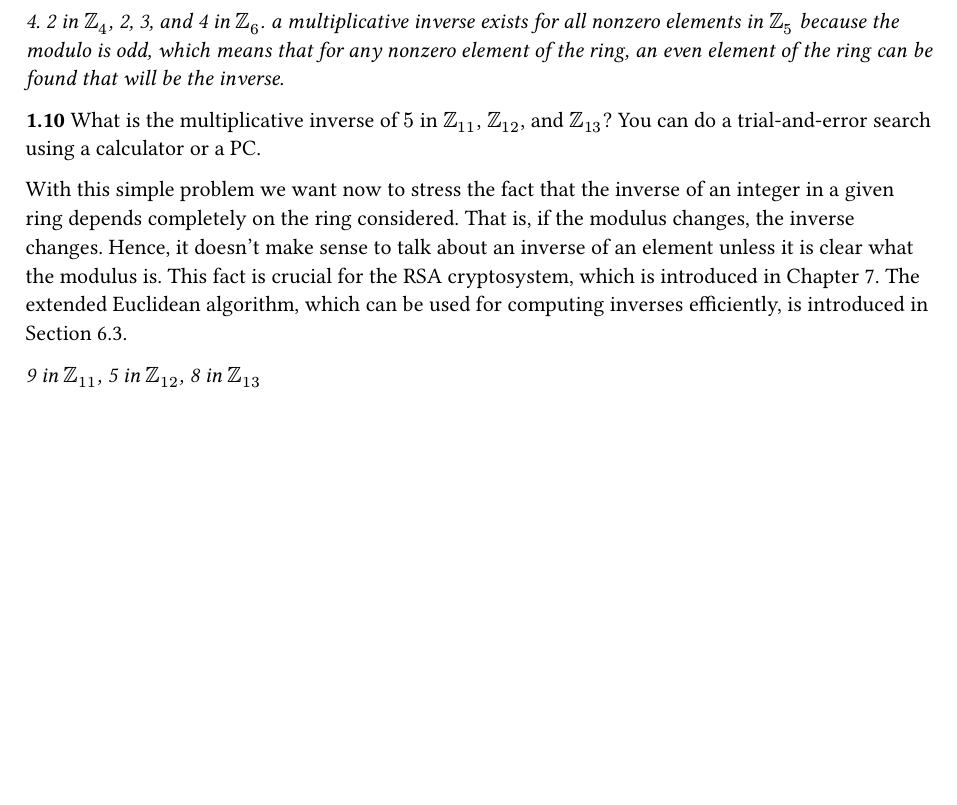
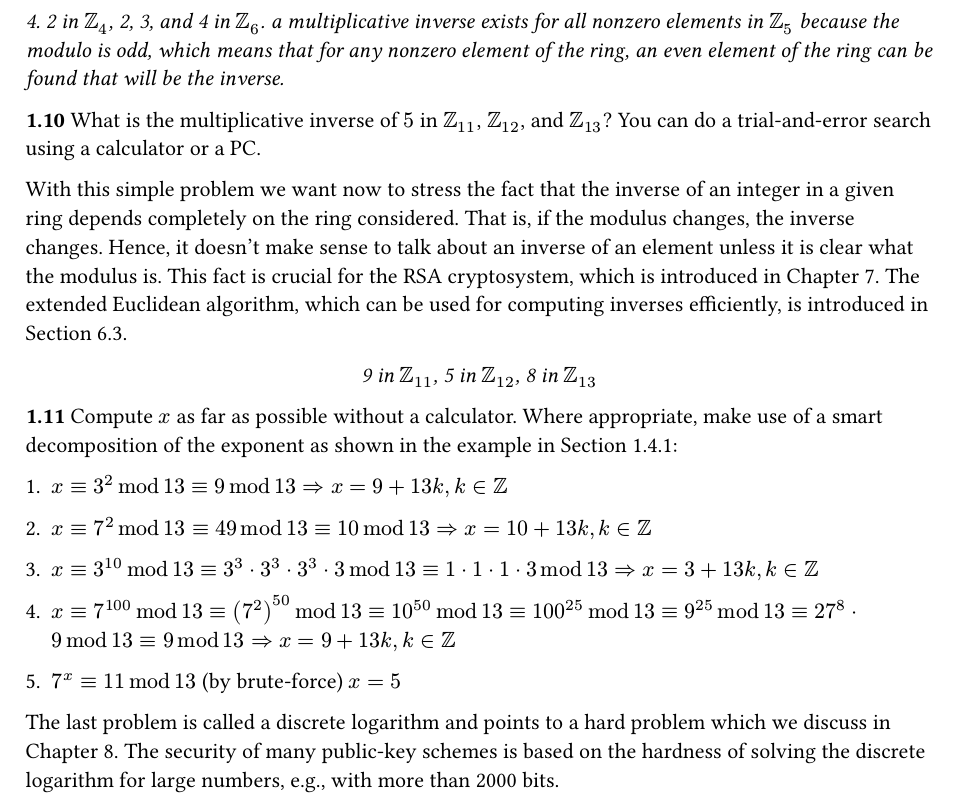
Before and after one commit to rQxwX3/books, a Typst document (crypto/chapter1/chapter1.typ): part of page 6 of 6, cut so that both start at the same text, the shorter picture padded with empty space. Compiled offline with Typst 0.15.

Commit message:
Add solution to 1.11 crypto

```diff
--- a/crypto/chapter1/chapter1.typ
+++ b/crypto/chapter1/chapter1.typ
@@ -312 +313,16 @@ With this simple problem we want now to stress the fact that the inverse of an i
 _9 in $ZZ_11$, 5 in $ZZ_12$, 8 in $ZZ_13$_
+])
+
+*1.11* Compute $x$ as far as possible without a calculator. Where appropriate, make use of a smart decomposition of the exponent as shown in the example in Section 1.4.1:
+
+1. $x equiv 3^2 mod 13 equiv 9 mod 13 => x= 9 + 13k, k in ZZ$
+
+2. $x equiv 7^2 mod 13 equiv 49 mod 13 equiv 10 mod 13 => x = 10 + 13k, k in ZZ$
+
+3. $x equiv 3^10 mod 13 equiv 3^3 dot 3^3 dot 3^3 dot 3 mod 13 equiv 1 dot 1 dot 1 dot 3 mod 13 => x = 3  + 13k, k in ZZ$
+
+4. $x equiv 7^100 mod 13 equiv (7^2)^50 mod 13 equiv 10^50 mod 13 equiv 100^25 mod 13 equiv 9^25 mod 13 equiv 27^8 dot 9 mod 13 equiv 9 mod 13 => x = 9 + 13k, k in ZZ$
+
+5. $7^x equiv 11 mod 13$ (by brute-force) $x = 5$
+
+The last problem is called a discrete logarithm and points to a hard problem which we discuss in Chapter 8. The security of many public-key schemes is based on the hardness of solving the discrete logarithm for large numbers, e.g., with more than 2000 bits.
```
Also changed, not shown: crypto/chapter1/chapter1.typ (1 more changed lines), 1 other file.
